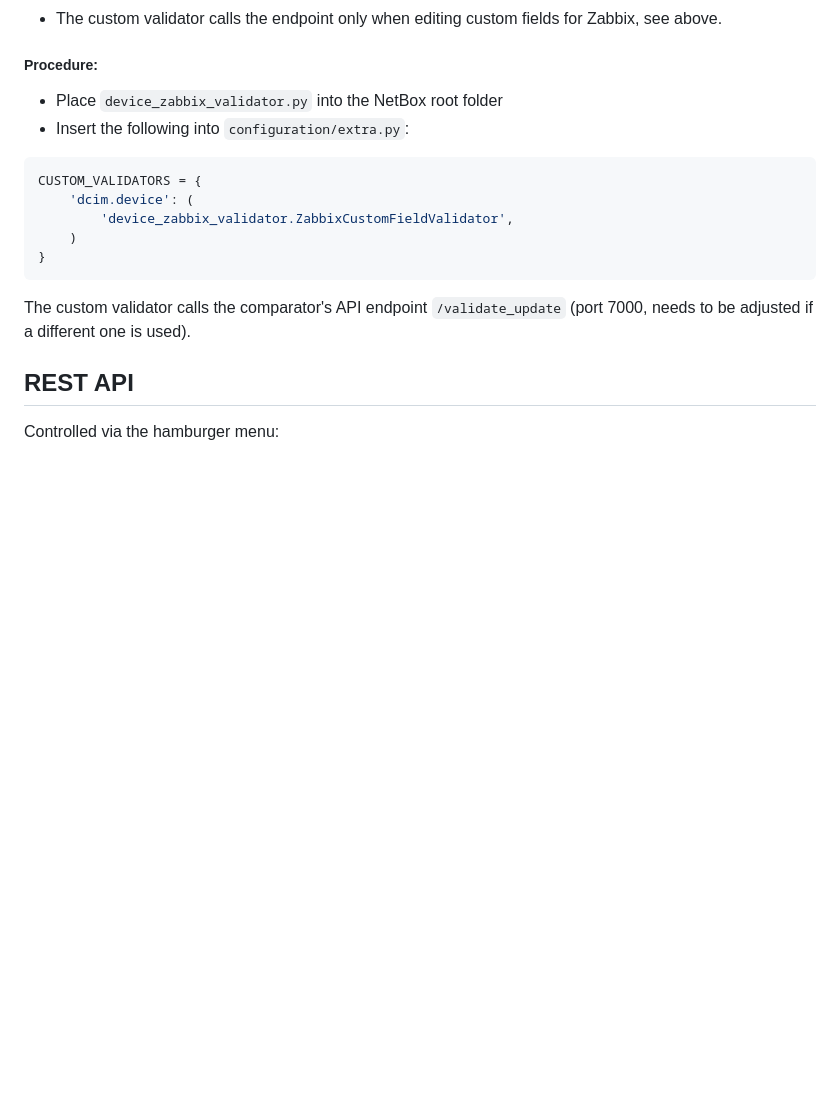
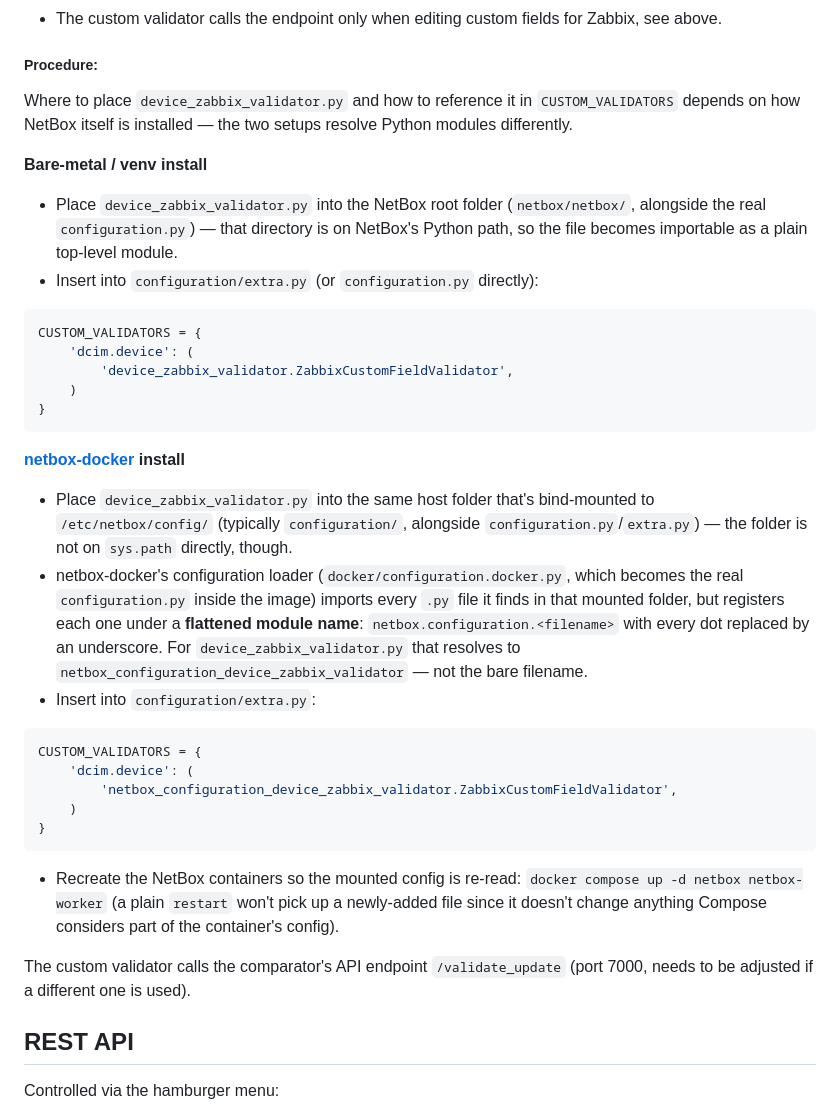
Before and after one commit to LukacMatej/netbox_zabbix_comparator, a Markdown page: README.md, the part around the change. Drawn GitHub-style; blank space fills up the shorter version.

````diff
--- a/README.md
+++ b/README.md
@@ -168,8 +168,12 @@ Zabbix has many dependencies regarding the Port Type - Templates relationship. F
 
 ##### Procedure:
 
-* Place `device_zabbix_validator.py` into the NetBox root folder
-* Insert the following into `configuration/extra.py`:
+Where to place `device_zabbix_validator.py` and how to reference it in `CUSTOM_VALIDATORS` depends on how NetBox itself is installed — the two setups resolve Python modules differently.
+
+**Bare-metal / venv install**
+
+* Place `device_zabbix_validator.py` into the NetBox root folder (`netbox/netbox/`, alongside the real `configuration.py`) — that directory is on NetBox's Python path, so the file becomes importable as a plain top-level module.
+* Insert into `configuration/extra.py` (or `configuration.py` directly):
 
 ```python
 CUSTOM_VALIDATORS = {
@@ -178,6 +182,22 @@ CUSTOM_VALIDATORS = {
     )
 }
 ```
+
+**[netbox-docker](https://github.com/netbox-community/netbox-docker) install**
+
+* Place `device_zabbix_validator.py` into the same host folder that's bind-mounted to `/etc/netbox/config/` (typically `configuration/`, alongside `configuration.py`/`extra.py`) — the folder is not on `sys.path` directly, though.
+* netbox-docker's configuration loader (`docker/configuration.docker.py`, which becomes the real `configuration.py` inside the image) imports every `.py` file it finds in that mounted folder, but registers each one under a **flattened module name**: `netbox.configuration.<filename>` with every dot replaced by an underscore. For `device_zabbix_validator.py` that resolves to `netbox_configuration_device_zabbix_validator` — not the bare filename.
+* Insert into `configuration/extra.py`:
+
+```python
+CUSTOM_VALIDATORS = {
+    'dcim.device': (
+        'netbox_configuration_device_zabbix_validator.ZabbixCustomFieldValidator',
+    )
+}
+```
+
+* Recreate the NetBox containers so the mounted config is re-read: `docker compose up -d netbox netbox-worker` (a plain `restart` won't pick up a newly-added file since it doesn't change anything Compose considers part of the container's config).
 
 The custom validator calls the comparator's API endpoint `/validate_update` (port 7000, needs to be adjusted if a different one is used).
 
````
Also changed, not shown: README.cs.md (+20 -3 lines).
